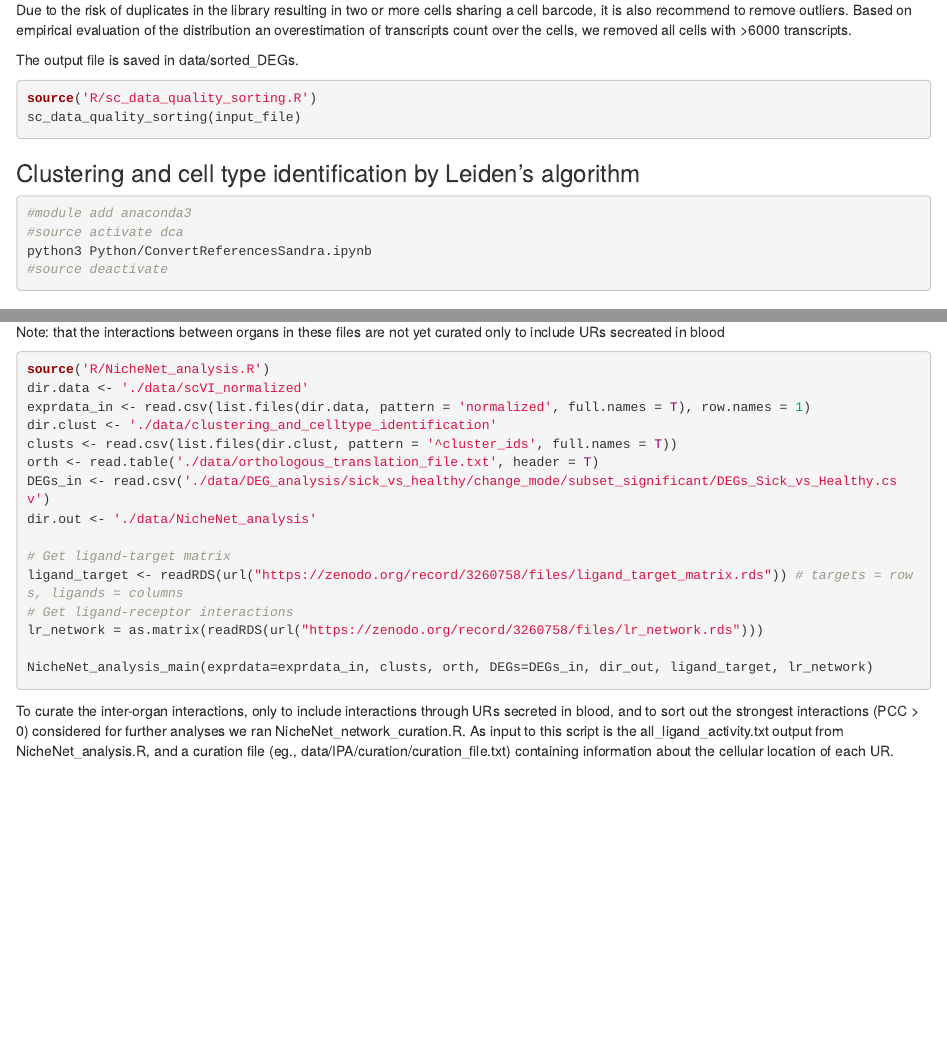
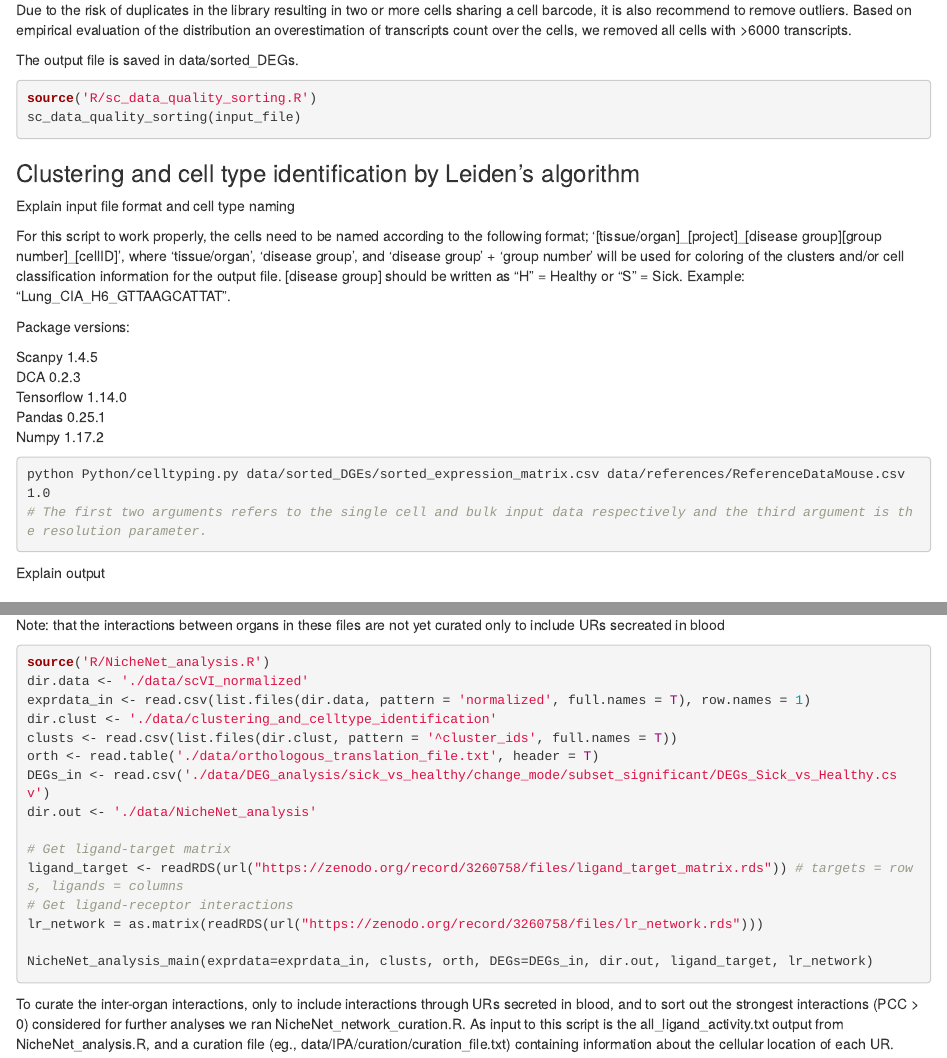
Before and after one commit to SDTC-CPMed/multi-organ_DigiTwin, an R Markdown document (README.Rmd): the page in a window 1100 px wide, from 890 px down, and a second part further down, joined at a grey line. Rendered offline with R 4.5, knitr and Pandoc, with nearby package versions; some code elsewhere in the file could not run offline.

Commit message:
update codes

````diff
--- a/README.Rmd
+++ b/README.Rmd
@@ -64,13 +64,24 @@ sc_data_quality_sorting(input_file)
 
 ### Clustering and cell type identification by Leiden's algorithm
 
+Explain input file format and cell type naming
+
+For this script to work properly, the cells need to be named according to the following format; '[tissue/organ]\_[project]\_[disease group]\[group number]\_[cellID]', where 'tissue/organ', 'disease group', and 'disease group' + 'group number' will be used for coloring of the clusters and/or cell classification information for the output file. [disease group] should be written as "H" = Healthy or "S" = Sick. Example: "Lung_CIA_H6_GTTAAGCATTAT".
+
+Package versions:
+
+Scanpy 1.4.5
+DCA 0.2.3
+Tensorflow 1.14.0
+Pandas 0.25.1
+Numpy 1.17.2
+
 ```{bash, eval=FALSE}
-#module add anaconda3
-#source activate dca
-python3 Python/ConvertReferencesSandra.ipynb
-#source deactivate
+python Python/celltyping.py data/sorted_DGEs/sorted_expression_matrix.csv data/references/ReferenceDataMouse.csv 1.0
+# The first two arguments refers to the single cell and bulk input data respectively and the third argument is the resolution parameter.
 ```
 
+Explain output
 
 ### Data normalization and Differential expression analysis
 
@@ -288,9 +299,8 @@ ligand_target <- readRDS(url("https://zenodo.org/record/3260758/files/ligand_tar
 # Get ligand-receptor interactions
 lr_network = as.matrix(readRDS(url("https://zenodo.org/record/3260758/files/lr_network.rds")))
 
-NicheNet_analysis_main(exprdata=exprdata_in, clusts, orth, DEGs=DEGs_in, dir_out, ligand_target, lr_network)
+NicheNet_analysis_main(exprdata=exprdata_in, clusts, orth, DEGs=DEGs_in, dir.out, ligand_target, lr_network)
 ```
-
 
 To curate the inter-organ interactions, only to include interactions through URs secreted in blood,
 and to sort out the strongest interactions (PCC > 0) considered for further analyses
````
Also changed, not shown: README.Rmd (4 more changed lines).
